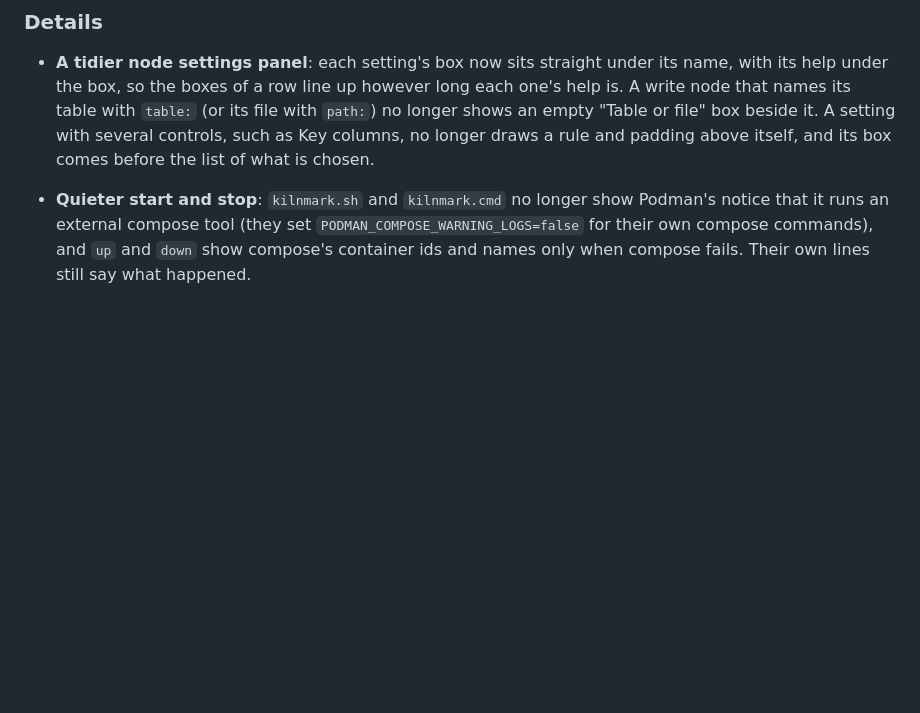
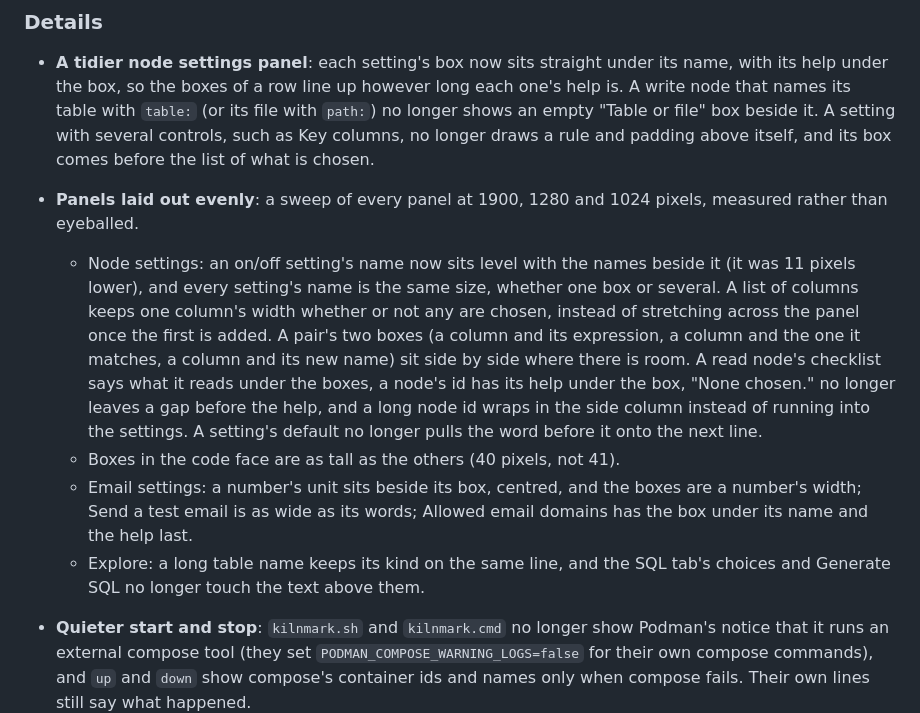
Before and after one commit to jporeilly/KilnMark, a Markdown page: CHANGELOG.md, the part around the change. Rendered like a GitHub page; blank space fills up the shorter version.

```diff
--- a/CHANGELOG.md
+++ b/CHANGELOG.md
@@ -12,6 +12,24 @@ details.
   node that names its table with `table:` (or its file with `path:`) no longer shows an empty
   "Table or file" box beside it. A setting with several controls, such as Key columns, no longer
   draws a rule and padding above itself, and its box comes before the list of what is chosen.
+
+- **Panels laid out evenly**: a sweep of every panel at 1900, 1280 and 1024 pixels, measured
+  rather than eyeballed.
+  - Node settings: an on/off setting's name now sits level with the names beside it (it was
+    11 pixels lower), and every setting's name is the same size, whether one box or several.
+    A list of columns keeps one column's width whether or not any are chosen, instead of
+    stretching across the panel once the first is added. A pair's two boxes (a column and its
+    expression, a column and the one it matches, a column and its new name) sit side by side
+    where there is room. A read node's checklist says what it reads under the boxes, a node's id
+    has its help under the box, "None chosen." no longer leaves a gap before the help, and a
+    long node id wraps in the side column instead of running into the settings. A setting's
+    default no longer pulls the word before it onto the next line.
+  - Boxes in the code face are as tall as the others (40 pixels, not 41).
+  - Email settings: a number's unit sits beside its box, centred, and the boxes are a number's
+    width; Send a test email is as wide as its words; Allowed email domains has the box under
+    its name and the help last.
+  - Explore: a long table name keeps its kind on the same line, and the SQL tab's choices and
+    Generate SQL no longer touch the text above them.
 
 - **Quieter start and stop**: `kilnmark.sh` and `kilnmark.cmd` no longer show Podman's notice
   that it runs an external compose tool (they set `PODMAN_COMPOSE_WARNING_LOGS=false` for their
```
Also changed, not shown: docs/guide/images/source-explore.png, docs/guide/images/source-generate-sql.png.
